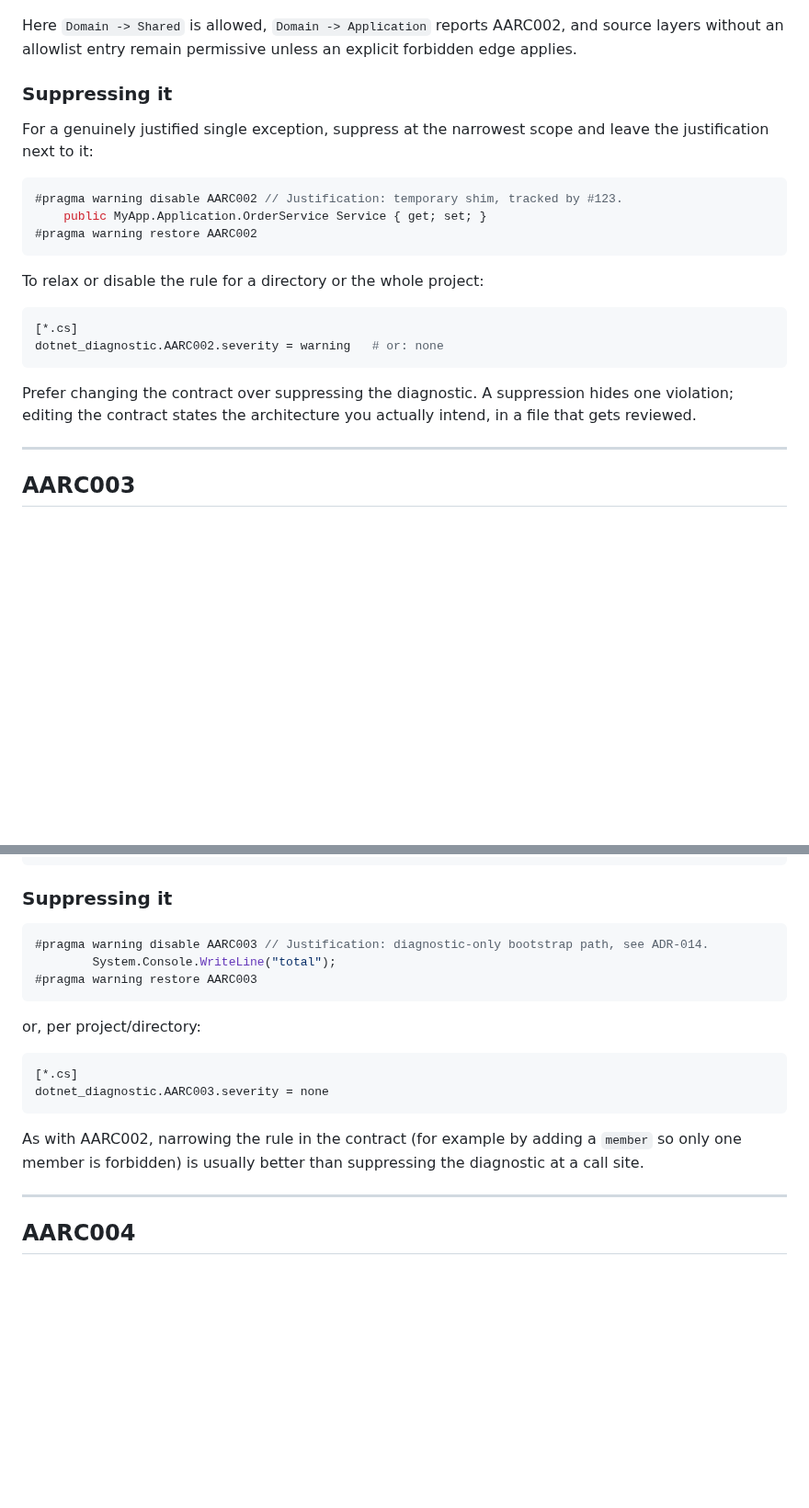
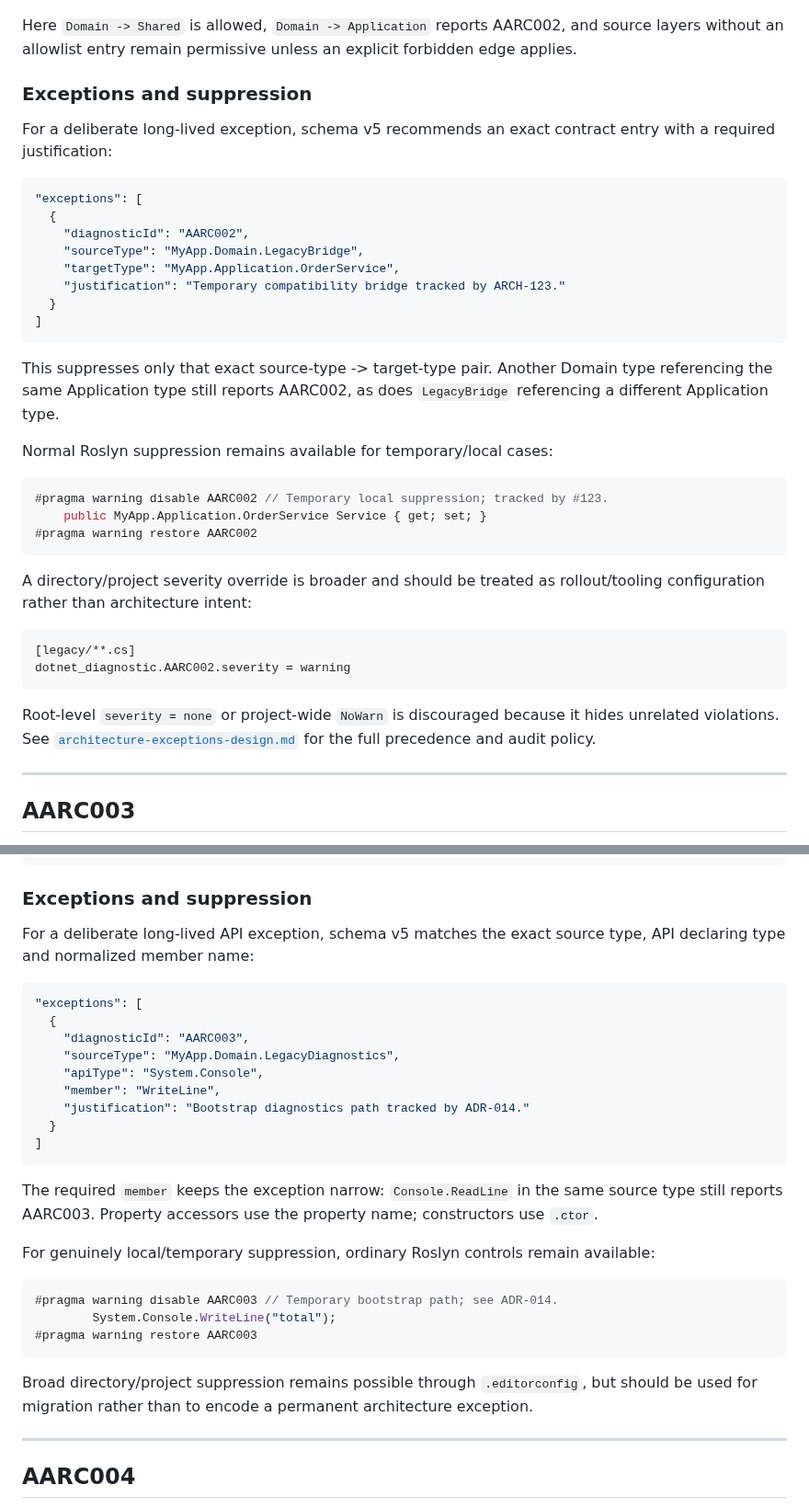
Before and after one commit to mao2009/ArchitectureAnalyzer, a Markdown page: docs/diagnostics.md, 2 parts joined by grey strips. Shown at 92% size. Drawn GitHub-style; blank space fills up the shorter version.

Commit message:
docs: document contract exception precedence for AARC002/AARC003 (#8)

````diff
--- a/docs/diagnostics.md
+++ b/docs/diagnostics.md
@@ -190,26 +196,46 @@ public sealed class Order
 Here `Domain -> Shared` is allowed, `Domain -> Application` reports AARC002, and source layers
 without an allowlist entry remain permissive unless an explicit forbidden edge applies.
 
-### Suppressing it
+### Exceptions and suppression
 
-For a genuinely justified single exception, suppress at the narrowest scope and leave the
-justification next to it:
+For a deliberate long-lived exception, schema v5 recommends an exact contract entry with a
+required justification:
+
+```json
+"exceptions": [
+  {
+    "diagnosticId": "AARC002",
+    "sourceType": "MyApp.Domain.LegacyBridge",
+    "targetType": "MyApp.Application.OrderService",
+    "justification": "Temporary compatibility bridge tracked by ARCH-123."
+  }
+]
+```
+
+This suppresses only that exact source-type -> target-type pair. Another Domain type referencing
+the same Application type still reports AARC002, as does `LegacyBridge` referencing a different
+Application type.
+
+Normal Roslyn suppression remains available for temporary/local cases:
 
 ```csharp
-#pragma warning disable AARC002 // Justification: temporary shim, tracked by #123.
+#pragma warning disable AARC002 // Temporary local suppression; tracked by #123.
     public MyApp.Application.OrderService Service { get; set; }
 #pragma warning restore AARC002
 ```
 
-To relax or disable the rule for a directory or the whole project:
+A directory/project severity override is broader and should be treated as rollout/tooling
+configuration rather than architecture intent:
 
 ```ini
-[*.cs]
-dotnet_diagnostic.AARC002.severity = warning   # or: none
+[legacy/**.cs]
+dotnet_diagnostic.AARC002.severity = warning
 ```
 
-Prefer changing the contract over suppressing the diagnostic. A suppression hides one violation;
-editing the contract states the architecture you actually intend, in a file that gets reviewed.
+Root-level `severity = none` or project-wide `NoWarn` is discouraged because it hides unrelated
+violations. See
+[`architecture-exceptions-design.md`](architecture-exceptions-design.md) for the full precedence
+and audit policy.
 
 ---
 
@@ -267,23 +293,36 @@ public sealed class Order
 }
 ```
 
-### Suppressing it
+### Exceptions and suppression
+
+For a deliberate long-lived API exception, schema v5 matches the exact source type, API declaring
+type and normalized member name:
+
+```json
+"exceptions": [
+  {
+    "diagnosticId": "AARC003",
+    "sourceType": "MyApp.Domain.LegacyDiagnostics",
+    "apiType": "System.Console",
+    "member": "WriteLine",
+    "justification": "Bootstrap diagnostics path tracked by ADR-014."
+  }
+]
+```
+
+The required `member` keeps the exception narrow: `Console.ReadLine` in the same source type
+still reports AARC003. Property accessors use the property name; constructors use `.ctor`.
+
+For genuinely local/temporary suppression, ordinary Roslyn controls remain available:
 
 ```csharp
-#pragma warning disable AARC003 // Justification: diagnostic-only bootstrap path, see ADR-014.
+#pragma warning disable AARC003 // Temporary bootstrap path; see ADR-014.
         System.Console.WriteLine("total");
 #pragma warning restore AARC003
 ```
 
-or, per project/directory:
-
-```ini
-[*.cs]
-dotnet_diagnostic.AARC003.severity = none
-```
-
-As with AARC002, narrowing the rule in the contract (for example by adding a `member` so only
-one member is forbidden) is usually better than suppressing the diagnostic at a call site.
+Broad directory/project suppression remains possible through `.editorconfig`, but should be used
+for migration rather than to encode a permanent architecture exception.
 
 ---
 
````
Also changed, not shown: other parts of docs/diagnostics.md (+6 -0 lines).
